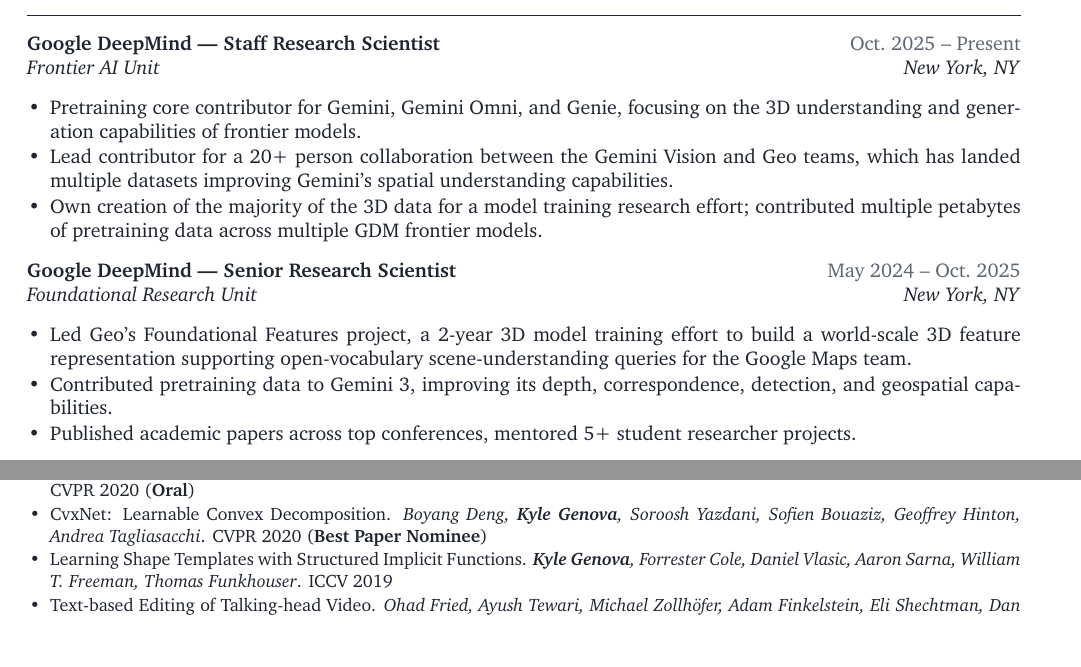
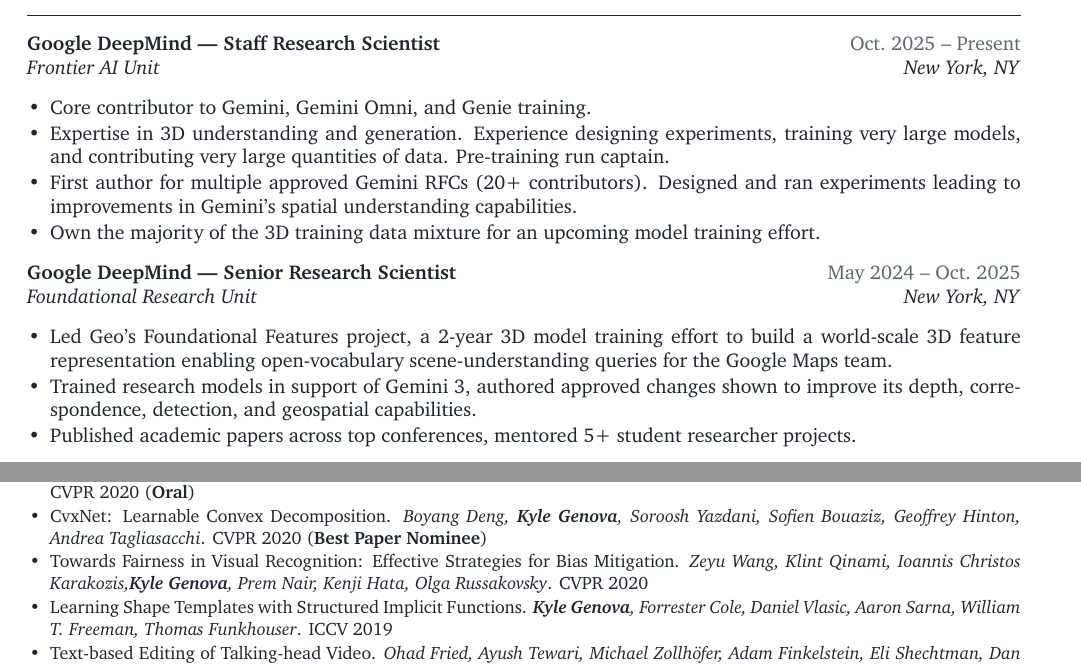
Before and after one commit to kylegenova/kylegenova.github.io, a LaTeX CV (cv/cv.tex): two parts of pages 1 and 2 of 2, joined at a grey line, cut so that both start at the same text. Compiled offline with XeLaTeX; a missing font is replaced by an installed copy or a similar font.

Commit message:
CV rewording

```diff
--- a/cv/cv.tex
+++ b/cv/cv.tex
@@ -47,15 +47,16 @@
 
 \entryhead{Google DeepMind — Staff Research Scientist}{Oct.\ 2025 -- Present}{Frontier AI Unit \hfill New York, NY}
 \begin{itemize}
-  \item Pretraining core contributor for Gemini, Gemini Omni, and Genie, focusing on the 3D understanding and generation capabilities of frontier models.
-  \item Lead contributor for a 20+ person collaboration between the Gemini Vision and Geo teams, which has landed multiple datasets improving Gemini’s spatial understanding capabilities.
-  \item Own creation of the majority of the 3D data for a model training research effort; contributed multiple petabytes of pretraining data across multiple GDM frontier models.
+  \item Core contributor to Gemini, Gemini Omni, and Genie training.
+  \item Expertise in 3D understanding and generation. Experience designing experiments, training very large models, and contributing very large quantities of data. Pre-training run captain.
+  \item First author for multiple approved Gemini RFCs (20+ contributors). Designed and ran experiments leading to improvements in Gemini's spatial understanding capabilities.
+  \item Own the majority of the 3D training data mixture for an upcoming model training effort.
 \end{itemize}
 
 \entryhead{Google DeepMind — Senior Research Scientist}{May 2024 -- Oct.\ 2025}{Foundational Research Unit \hfill New York, NY}
 \begin{itemize}
-  \item Led Geo's Foundational Features project, a 2-year 3D model training effort to build a world-scale 3D feature representation supporting open-vocabulary scene-understanding queries for the Google Maps team.
-  \item Contributed pretraining data to Gemini~3, improving its depth, correspondence, detection, and geospatial capabilities.
+  \item Led Geo's Foundational Features project, a 2-year 3D model training effort to build a world-scale 3D feature representation enabling open-vocabulary scene-understanding queries for the Google Maps team.
+  \item Trained research models in support of Gemini~3, authored approved changes shown to improve its depth, correspondence, detection, and geospatial capabilities.
   \item Published academic papers across top conferences, mentored 5+ student researcher projects.
 \end{itemize}
 
@@ -96,6 +97,7 @@
   \pub{IBRNet: Learning Multi-View Image-Based Rendering}{Qianqian Wang, Zhicheng Wang, \me, Pratul P.\ Srinivasan, Howard Zhou, Jonathan T.\ Barron, Ricardo Martin-Brualla, Noah Snavely, Thomas Funkhouser}{CVPR 2021}
   \pub{Local Deep Implicit Functions for 3D Shape}{\me, Forrester Cole, Avneesh Sud, Aaron Sarna, Thomas Funkhouser}{CVPR 2020 (\textbf{Oral})}
   \pub{CvxNet: Learnable Convex Decomposition}{Boyang Deng, \me, Soroosh Yazdani, Sofien Bouaziz, Geoffrey Hinton, Andrea Tagliasacchi}{CVPR 2020 (\textbf{Best Paper Nominee})}
+  \pub{Towards Fairness in Visual Recognition: Effective Strategies for Bias Mitigation}{Zeyu Wang, Klint Qinami, Ioannis Christos Karakozis,\me, Prem Nair, Kenji Hata, Olga Russakovsky}{CVPR 2020}
   \pub{Learning Shape Templates with Structured Implicit Functions}{\me, Forrester Cole, Daniel Vlasic, Aaron Sarna, William T.\ Freeman, Thomas Funkhouser}{ICCV 2019}
   \pub{Text-based Editing of Talking-head Video}{Ohad Fried, Ayush Tewari, Michael Zollh\"ofer, Adam Finkelstein, Eli Shechtman, Dan B.\ Goldman, \me, Zeyu Jin, Christian Theobalt, Maneesh Agrawala}{SIGGRAPH 2019}
   \pub{Unsupervised Training for 3D Morphable Model Regression}{\me, Forrester Cole, Aaron Maschinot, Aaron Sarna, Daniel Vlasic, William T.\ Freeman}{CVPR 2018 (\textbf{Spotlight})}
```
Also changed, not shown: CV.pdf, 1 other file.
